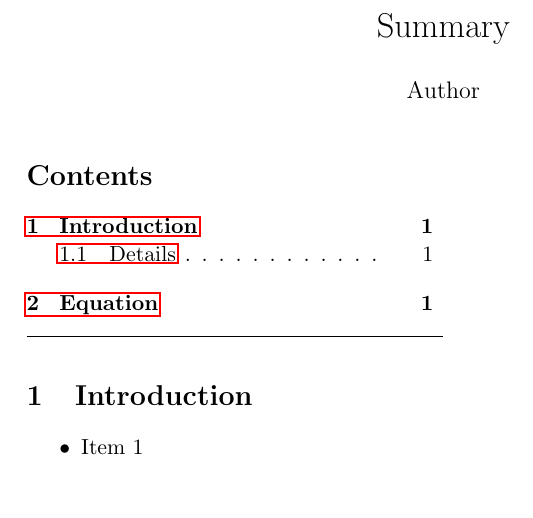
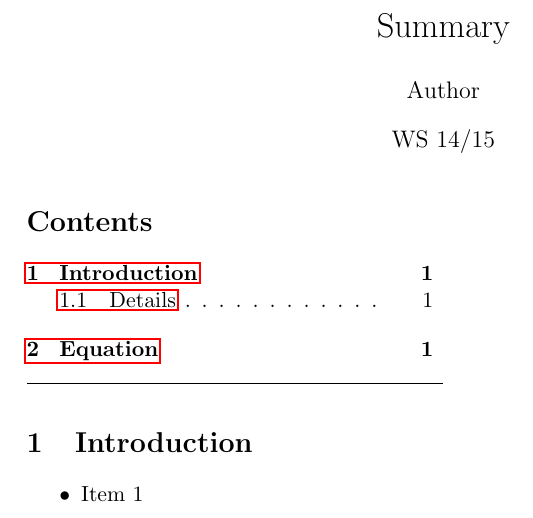
Before and after one commit to sbmueller/summary, a LaTeX document (summary.tex): part of the page, cut so that both start at the same text. Compiled offline with pdfLaTeX.

Commit message:
added date

```diff
--- a/summary.tex
+++ b/summary.tex
@@ -13,7 +13,7 @@
 
 \title{Summary}
 \author{Author}
-\date{}							% Activate to display a given date or no date
+\date{WS 14/15}							% Activate to display a given date or no date
 
 \begin{document}
 \twocolumn
```
Also changed, not shown: summary.pdf.
